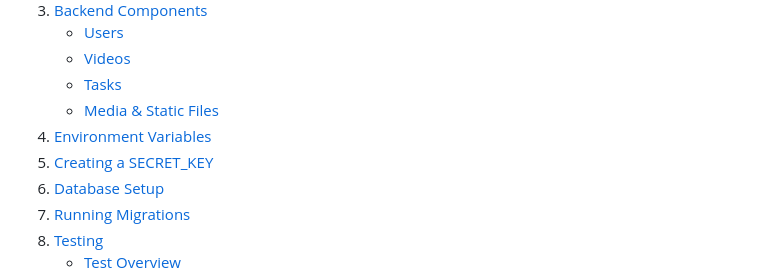
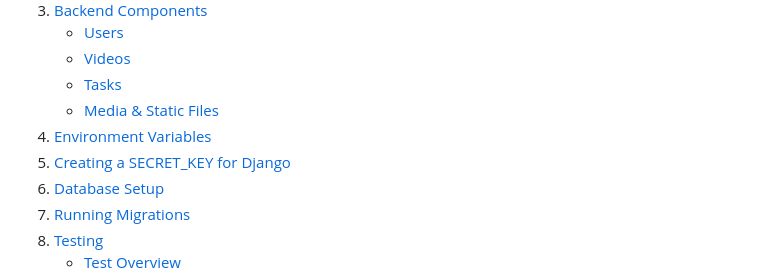
Before and after one commit to Seldir193/Videoflix_backend, a Markdown page: dokumentation.md, the part around the change. Rendered like a GitHub page.

Commit message:
dokumentation
dokumentation

```diff
--- a/dokumentation.md
+++ b/dokumentation.md
@@ -15,7 +15,7 @@ This document provides a detailed overview of the backend components of the Vide
    - [Tasks](#tasks)
    - [Media & Static Files](#media--static-files)
 4. [Environment Variables](#environment-variables)
-5. [Creating a SECRET_KEY](#creating-a-secret-key)
+5. [Creating a SECRET_KEY for Django](#creating-a-secret-key)
 6. [Database Setup](#database-setup)
 7. [Running Migrations](#running-migrations)
 8. [Testing](#testing)
```
